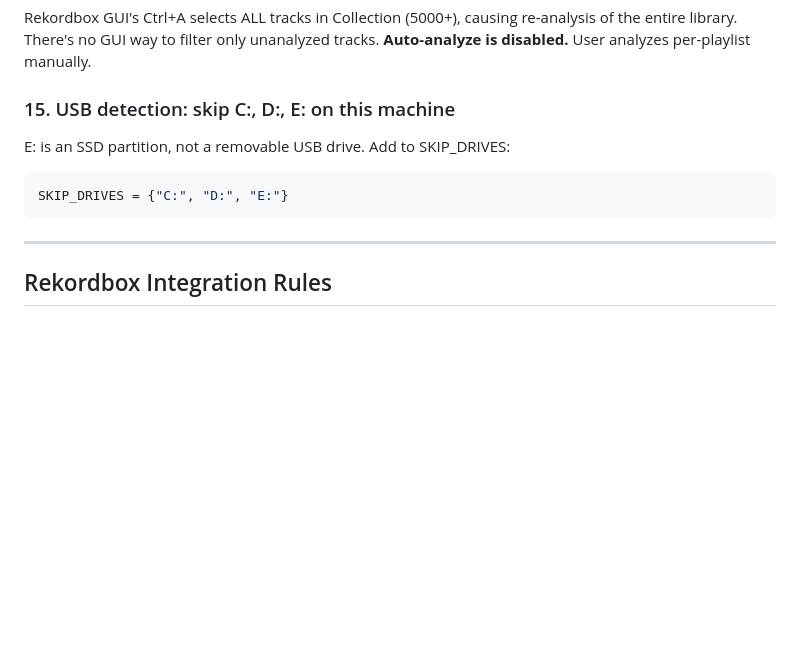
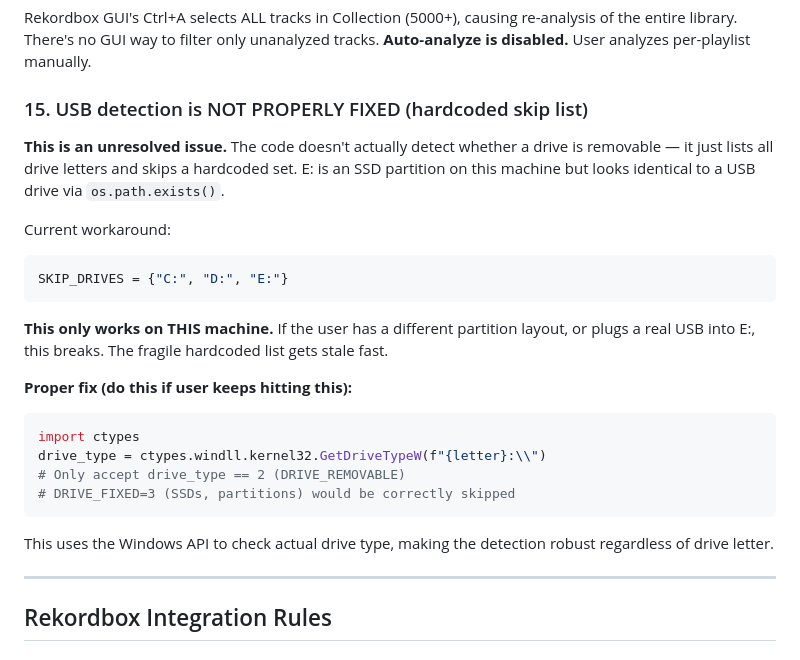
Before and after one commit to Shadwaan/standalone-file-fetcher, a Markdown page: CLAUDE.md, the part around the change. Rendered like a GitHub page; blank space fills up the shorter version.

````diff
--- a/CLAUDE.md
+++ b/CLAUDE.md
@@ -215,11 +215,24 @@ content.Analysed = 0
 ### 14. Auto-analyze would re-analyze everything — DISABLED
 Rekordbox GUI's Ctrl+A selects ALL tracks in Collection (5000+), causing re-analysis of the entire library. There's no GUI way to filter only unanalyzed tracks. **Auto-analyze is disabled.** User analyzes per-playlist manually.
 
-### 15. USB detection: skip C:, D:, E: on this machine
-E: is an SSD partition, not a removable USB drive. Add to SKIP_DRIVES:
+### 15. USB detection is NOT PROPERLY FIXED (hardcoded skip list)
+**This is an unresolved issue.** The code doesn't actually detect whether a drive is removable — it just lists all drive letters and skips a hardcoded set. E: is an SSD partition on this machine but looks identical to a USB drive via `os.path.exists()`.
+
+Current workaround:
 ```python
 SKIP_DRIVES = {"C:", "D:", "E:"}
 ```
+
+**This only works on THIS machine.** If the user has a different partition layout, or plugs a real USB into E:, this breaks. The fragile hardcoded list gets stale fast.
+
+**Proper fix (do this if user keeps hitting this):**
+```python
+import ctypes
+drive_type = ctypes.windll.kernel32.GetDriveTypeW(f"{letter}:\\")
+# Only accept drive_type == 2 (DRIVE_REMOVABLE)
+# DRIVE_FIXED=3 (SSDs, partitions) would be correctly skipped
+```
+This uses the Windows API to check actual drive type, making the detection robust regardless of drive letter.
 
 ---
 
````
Also changed, not shown: PRD.md (+25 -1 lines).
